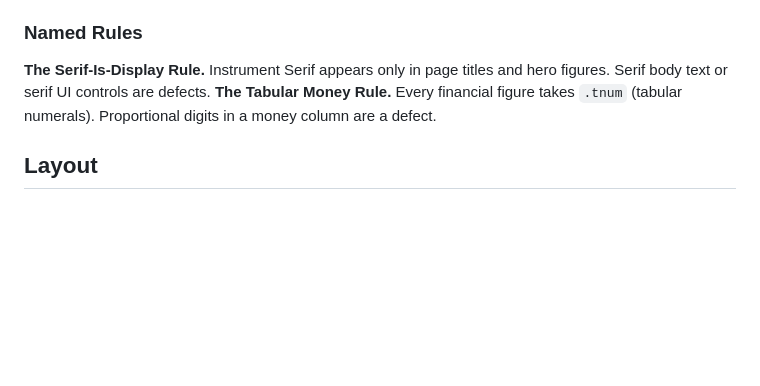
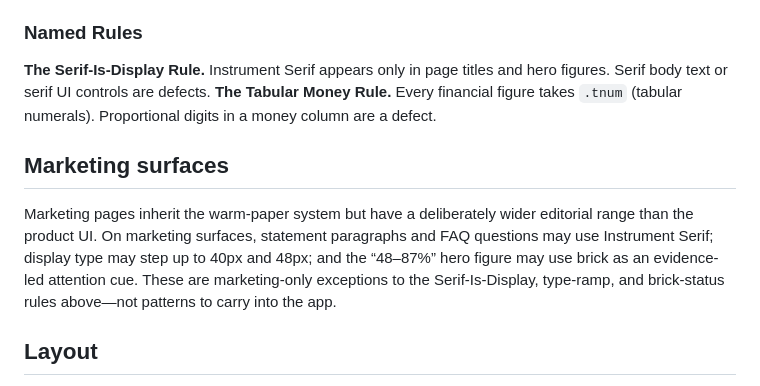
Before and after one commit to travis112486/sponsee, a Markdown page: DESIGN.md, the part around the change. Drawn GitHub-style; blank space fills up the shorter version.

Commit message:
docs(SPO-410): codify marketing surface exceptions (#157)
Co-authored-by: CTO Agent <cto@sponsee.dev>

```diff
--- a/DESIGN.md
+++ b/DESIGN.md
@@ -172,6 +172,10 @@ The full pixel ramp in use (frontmatter `typography.scale`): 10 (micro chips), 1
 **The Serif-Is-Display Rule.** Instrument Serif appears only in page titles and hero figures. Serif body text or serif UI controls are defects.
 **The Tabular Money Rule.** Every financial figure takes `.tnum` (tabular numerals). Proportional digits in a money column are a defect.
 
+## Marketing surfaces
+
+Marketing pages inherit the warm-paper system but have a deliberately wider editorial range than the product UI. On marketing surfaces, statement paragraphs and FAQ questions may use Instrument Serif; display type may step up to 40px and 48px; and the “48–87%” hero figure may use brick as an evidence-led attention cue. These are marketing-only exceptions to the Serif-Is-Display, type-ramp, and brick-status rules above—not patterns to carry into the app.
+
 ## Layout
 
 App shell: fixed 232px sidebar (off-canvas drawer below `lg`), 56px topbar, and an internally scrolling content region capped at `max-w-[1360px]` with 16px padding (24px from `sm` up). Pages open with a serif title row plus right-aligned actions, then content in cards. KPI rows are responsive grids of stat cards; the pipeline is a horizontally scrolling kanban with an always-visible thin scrollbar (`.board-scroll`) so clipped columns are discoverable. Spacing follows Tailwind's 4px grid — 20px card padding, 12px gaps in dense lists, 24px between page sections. Body copy and labels sit flush-left; numbers right-align in table columns.
```
